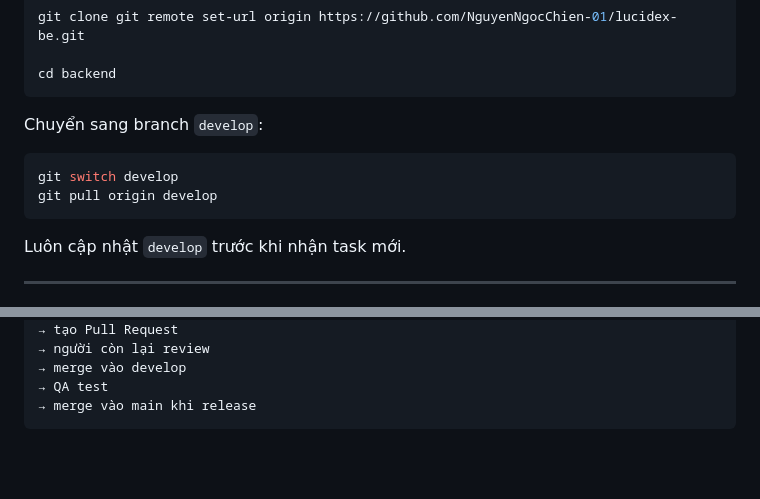
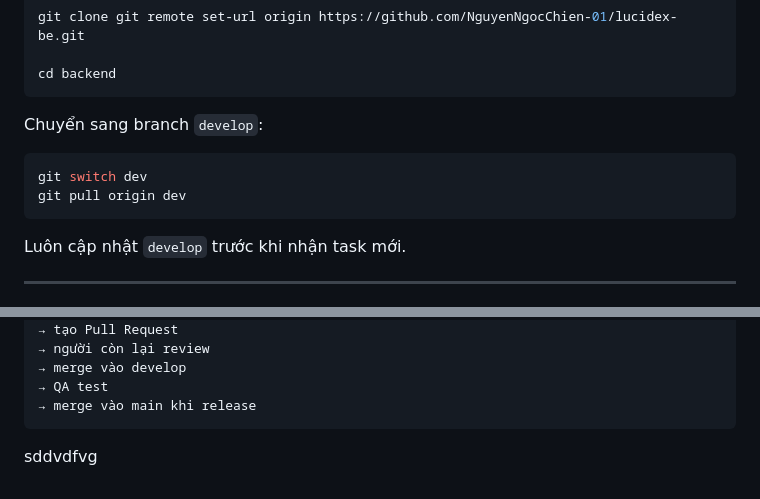
Before and after one commit to Danchoimod/lucidex-be, a Markdown page: note-run.md, 2 parts joined by grey strips. GitHub-like rendering; blank space fills up the shorter version.

Commit message:
docs(add): fix note.md

````diff
--- a/note-run.md
+++ b/note-run.md
@@ -52,8 +52,8 @@ cd backend
 Chuyển sang branch `develop`:
 
 ```bash
-git switch develop
-git pull origin develop
+git switch dev
+git pull origin dev
 ```
 
 Luôn cập nhật `develop` trước khi nhận task mới.
@@ -447,3 +447,6 @@ Nhận task
 → QA test
 → merge vào main khi release
 ```
+
+
+sddvdfvg
````
